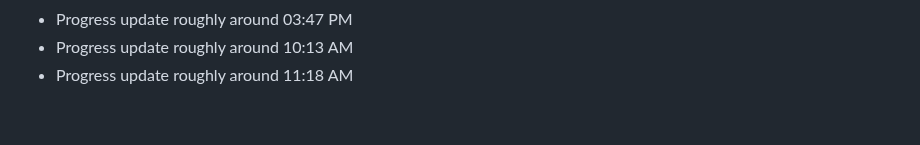
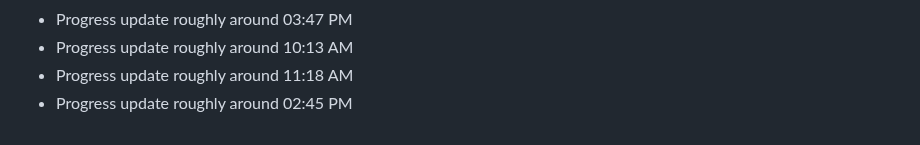
Before and after one commit to clawalone/focuspilot, a Markdown page: docs/dev-notes.md, the part around the change. Rendered like a GitHub page.

```diff
--- a/docs/dev-notes.md
+++ b/docs/dev-notes.md
@@ -166,3 +166,4 @@ Tracking daily progress and technical decisions.
 - Progress update roughly around 03:47 PM
 - Progress update roughly around 10:13 AM
 - Progress update roughly around 11:18 AM
+- Progress update roughly around 02:45 PM
```
